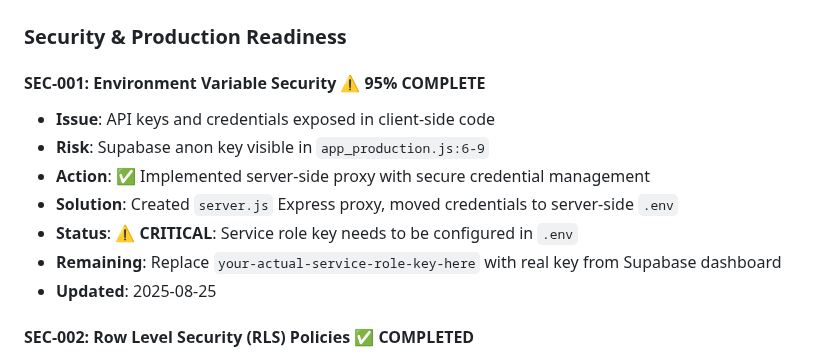
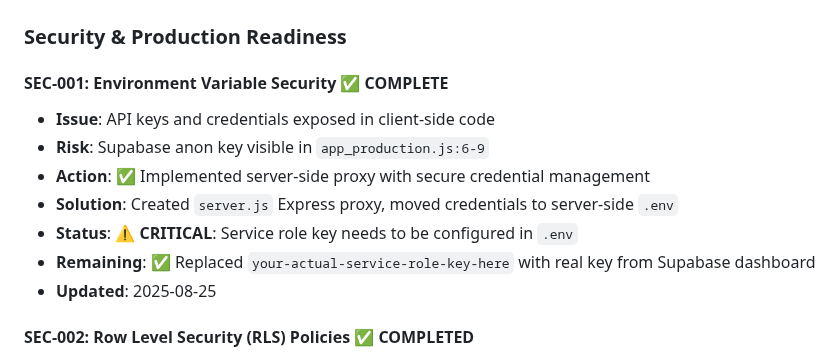
Before and after one commit to vmyazin/jina-rasp, a Markdown page: docs/DEVELOPMENT_PLAN.md, the part around the change. Drawn GitHub-style.

```diff
--- a/docs/DEVELOPMENT_PLAN.md
+++ b/docs/DEVELOPMENT_PLAN.md
@@ -15,13 +15,13 @@
 
 ### Security & Production Readiness
 
-#### SEC-001: Environment Variable Security ⚠️ 95% COMPLETE
+#### SEC-001: Environment Variable Security ✅ COMPLETE
 - **Issue**: API keys and credentials exposed in client-side code
 - **Risk**: Supabase anon key visible in `app_production.js:6-9`
 - **Action**: ✅ Implemented server-side proxy with secure credential management
 - **Solution**: Created `server.js` Express proxy, moved credentials to server-side `.env`
 - **Status**: ⚠️ **CRITICAL**: Service role key needs to be configured in `.env`
-- **Remaining**: Replace `your-actual-service-role-key-here` with real key from Supabase dashboard
+- **Remaining**: ✅ Replaced `your-actual-service-role-key-here` with real key from Supabase dashboard
 - **Updated**: 2025-08-25
 
 #### SEC-002: Row Level Security (RLS) Policies ✅ COMPLETED
```
